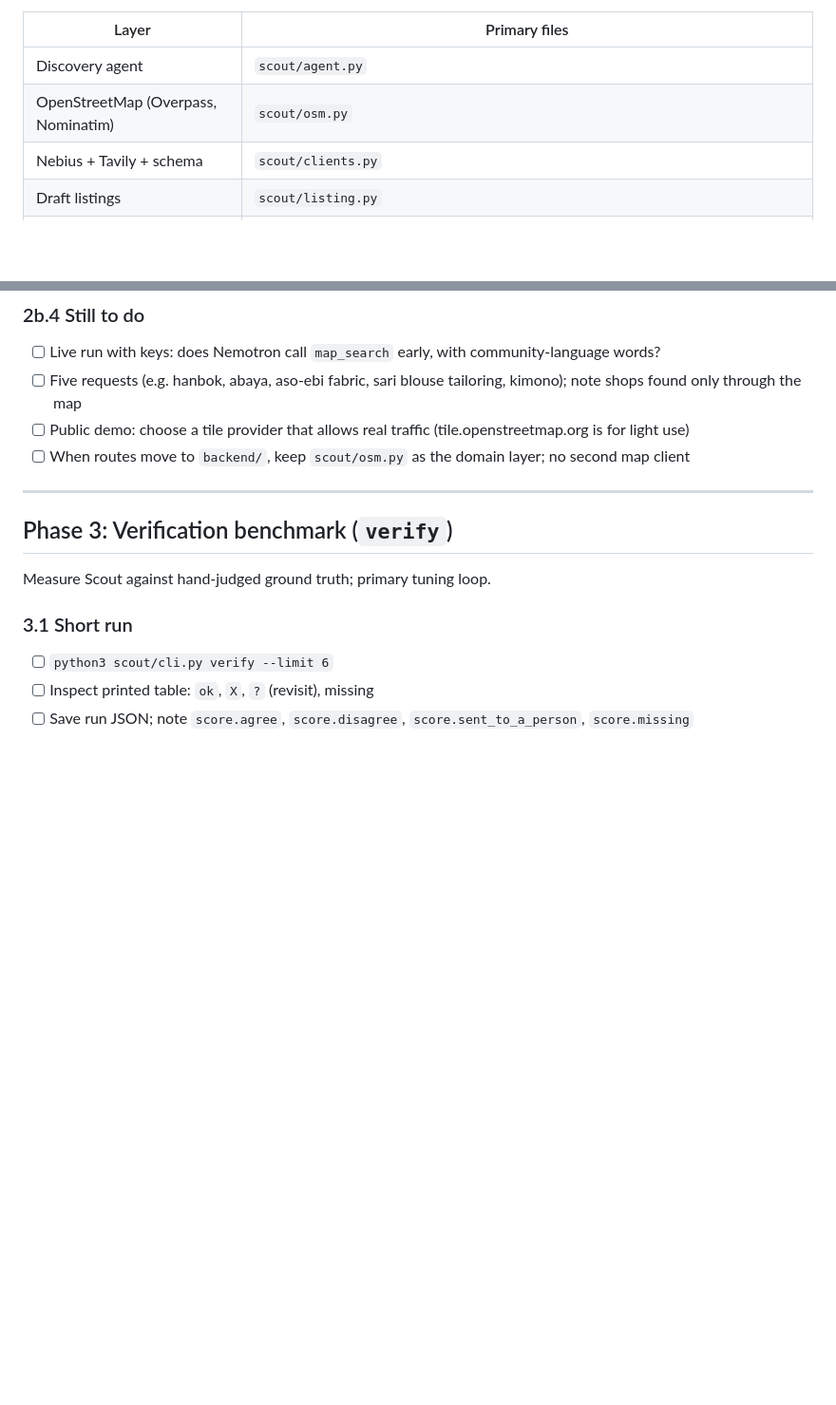
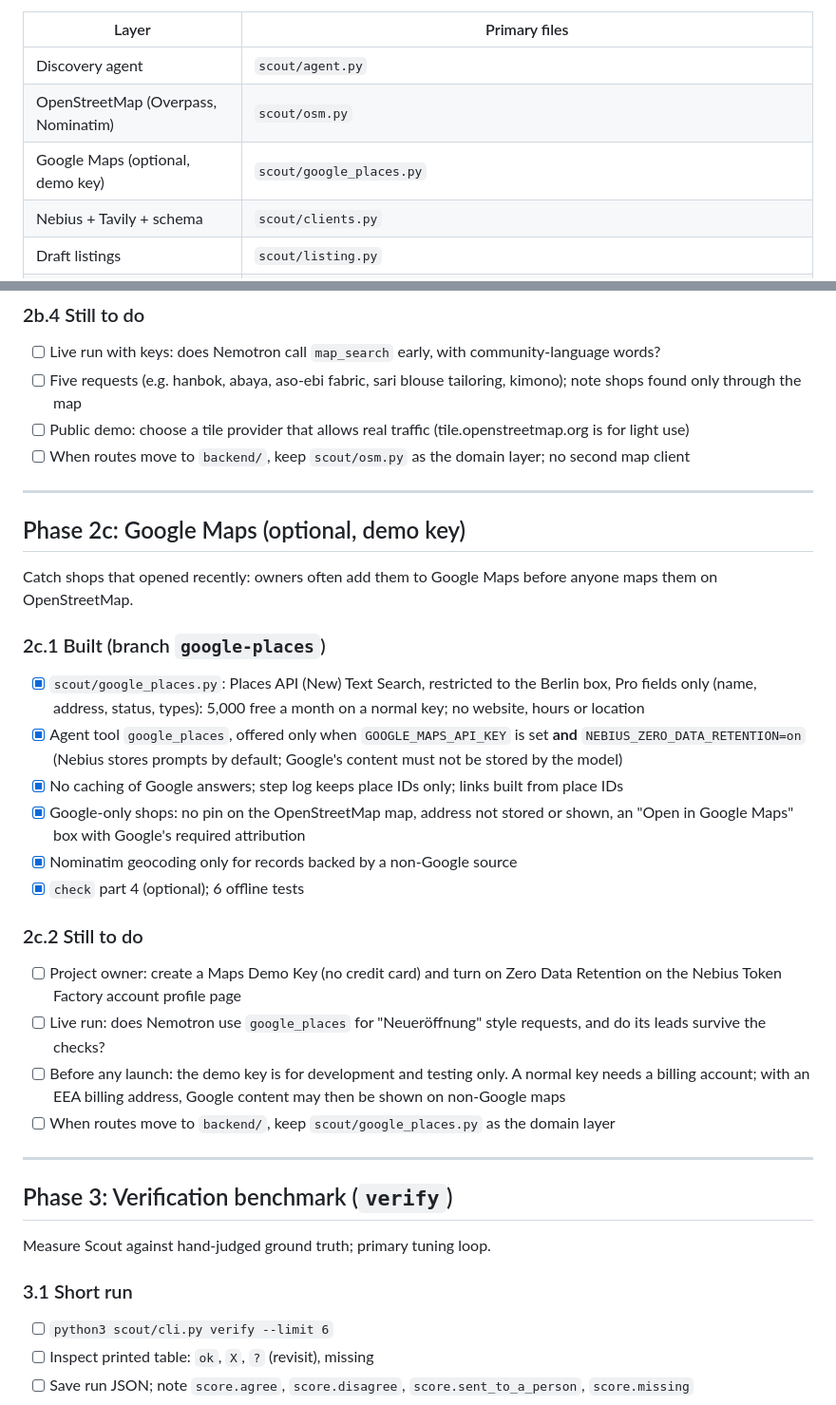
Before and after one commit to NodrrS/culturalmaxxing-scout, a Markdown page: SCOUT_IMPLEMENTATION_TASKS.md, 2 parts joined by grey strips. Shown at 95% size. Drawn GitHub-style; blank space fills up the shorter version.

```diff
--- a/SCOUT_IMPLEMENTATION_TASKS.md
+++ b/SCOUT_IMPLEMENTATION_TASKS.md
@@ -73,6 +73,7 @@ Hackathon Phases **0–7** may still run `python3 scout/server.py` for speed. An
 | --- | --- |
 | Discovery agent | `scout/agent.py` |
 | OpenStreetMap (Overpass, Nominatim) | `scout/osm.py` |
+| Google Maps (optional, demo key) | `scout/google_places.py` |
 | Nebius + Tavily + schema | `scout/clients.py` |
 | Draft listings | `scout/listing.py` |
 | Persistence | `scout/store.py` |
@@ -231,6 +232,28 @@ Find shops that have no website, and put every shop you can visit on a map. No k
 - [ ] Five requests (e.g. hanbok, abaya, aso-ebi fabric, sari blouse tailoring, kimono); note shops found only through the map
 - [ ] Public demo: choose a tile provider that allows real traffic (tile.openstreetmap.org is for light use)
 - [ ] When routes move to `backend/`, keep `scout/osm.py` as the domain layer; no second map client
+
+---
+
+## Phase 2c: Google Maps (optional, demo key)
+
+Catch shops that opened recently: owners often add them to Google Maps before anyone maps them on OpenStreetMap.
+
+### 2c.1 Built (branch `google-places`)
+
+- [x] `scout/google_places.py`: Places API (New) Text Search, restricted to the Berlin box, Pro fields only (name, address, status, types): 5,000 free a month on a normal key; no website, hours or location
+- [x] Agent tool `google_places`, offered only when `GOOGLE_MAPS_API_KEY` is set **and** `NEBIUS_ZERO_DATA_RETENTION=on` (Nebius stores prompts by default; Google's content must not be stored by the model)
+- [x] No caching of Google answers; step log keeps place IDs only; links built from place IDs
+- [x] Google-only shops: no pin on the OpenStreetMap map, address not stored or shown, an "Open in Google Maps" box with Google's required attribution
+- [x] Nominatim geocoding only for records backed by a non-Google source
+- [x] `check` part 4 (optional); 6 offline tests
+
+### 2c.2 Still to do
+
+- [ ] Project owner: create a Maps Demo Key (no credit card) and turn on Zero Data Retention on the Nebius Token Factory account profile page
+- [ ] Live run: does Nemotron use `google_places` for "Neueröffnung" style requests, and do its leads survive the checks?
+- [ ] Before any launch: the demo key is for development and testing only. A normal key needs a billing account; with an EEA billing address, Google content may then be shown on non-Google maps
+- [ ] When routes move to `backend/`, keep `scout/google_places.py` as the domain layer
 
 ---
 
```
Also changed, not shown: README.md (+36 -5 lines).
